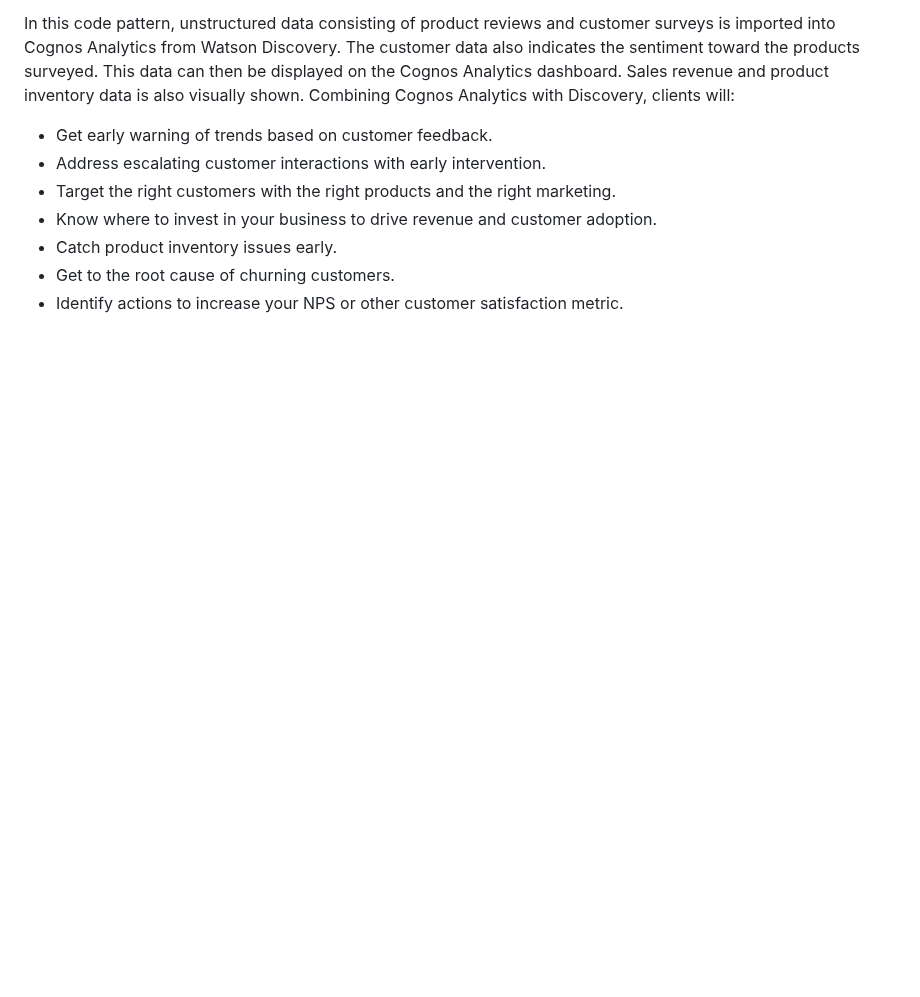
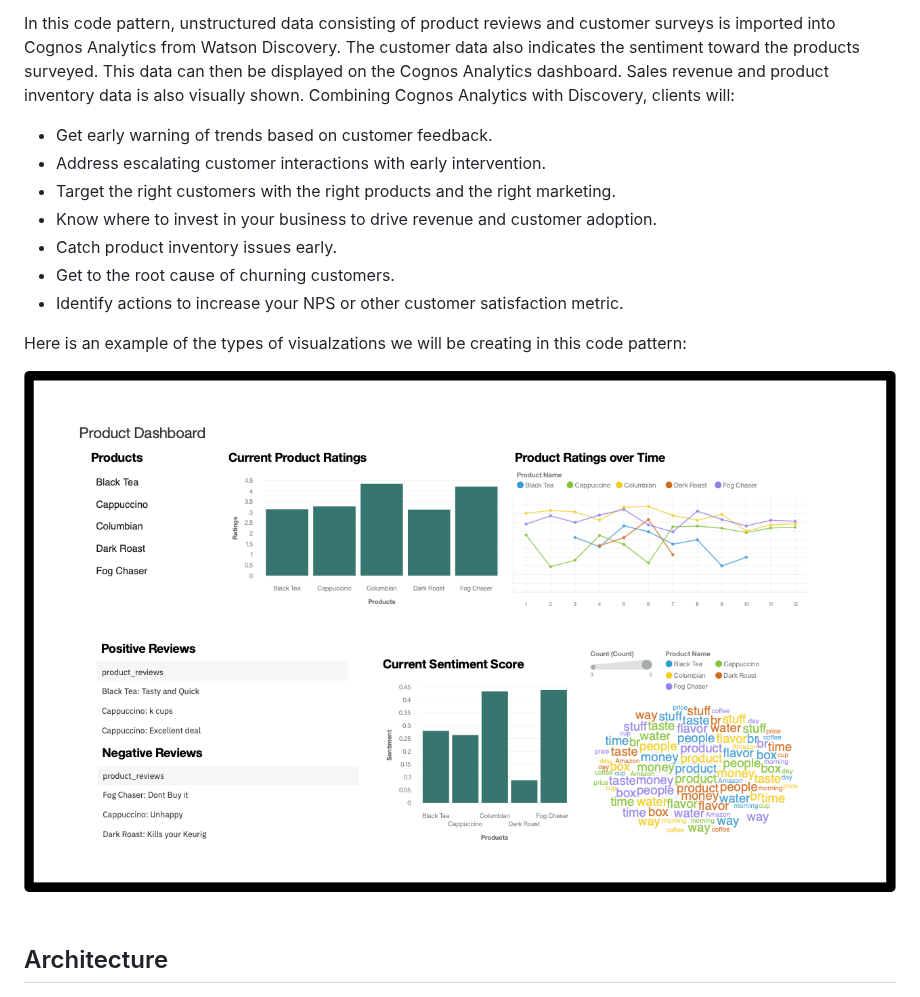
Before and after one commit to IBM/cognos-analytics-using-unstructured-data, a Markdown page: README.md, the part around the change. Drawn GitHub-style; pictures changed too: doc/source/images/coffee-db.png (added); blank space fills up the shorter version.

```diff
--- a/README.md
+++ b/README.md
@@ -13,6 +13,12 @@ In this code pattern, unstructured data consisting of product reviews and custom
 * Catch product inventory issues early.
 * Get to the root cause of churning customers.
 * Identify actions to increase your NPS or other customer satisfaction metric.
+
+Here is an example of the types of visualzations we will be creating in this code pattern:
+
+  ![db-1-final-layout](doc/source/images/coffee-db.png)
+
+## Architecture
 
 ![architecture](doc/source/images/architecture.png)
 
```
Also changed, not shown: doc/source/discovery-data.md (+64 -17 lines), doc/source/images/db-1-expand-button.png (added), doc/source/images/dm-1-relink.png (added), doc/source/images/dm-1-replace-dm.png (added), doc/source/images/dm-1-select-dm.png (added).
